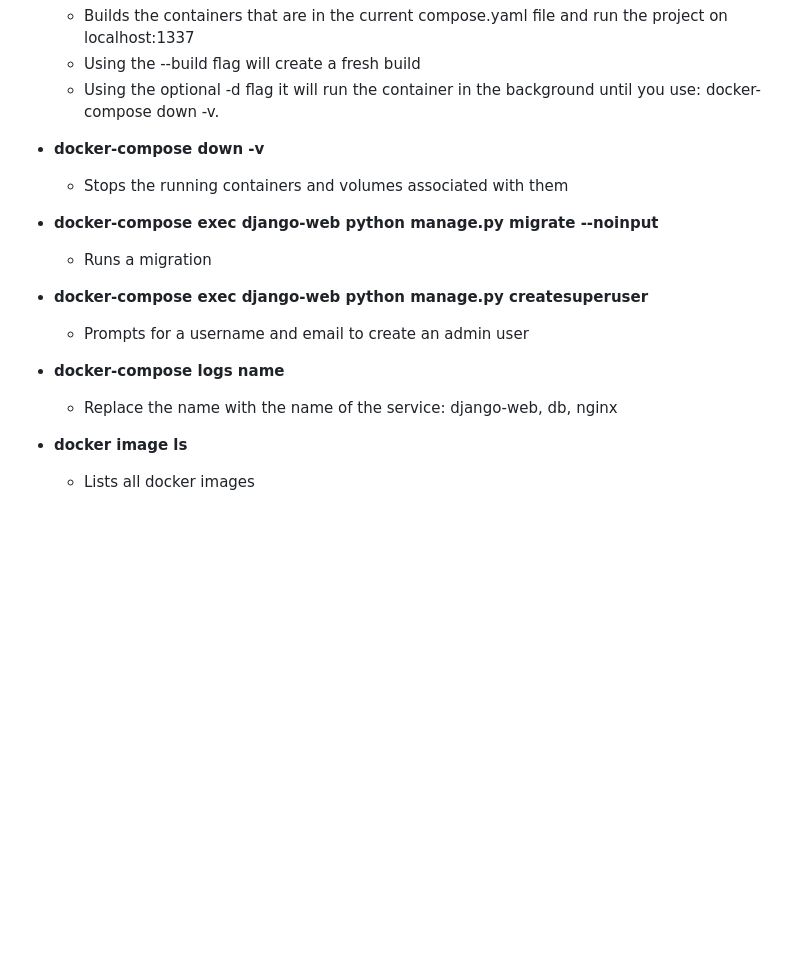
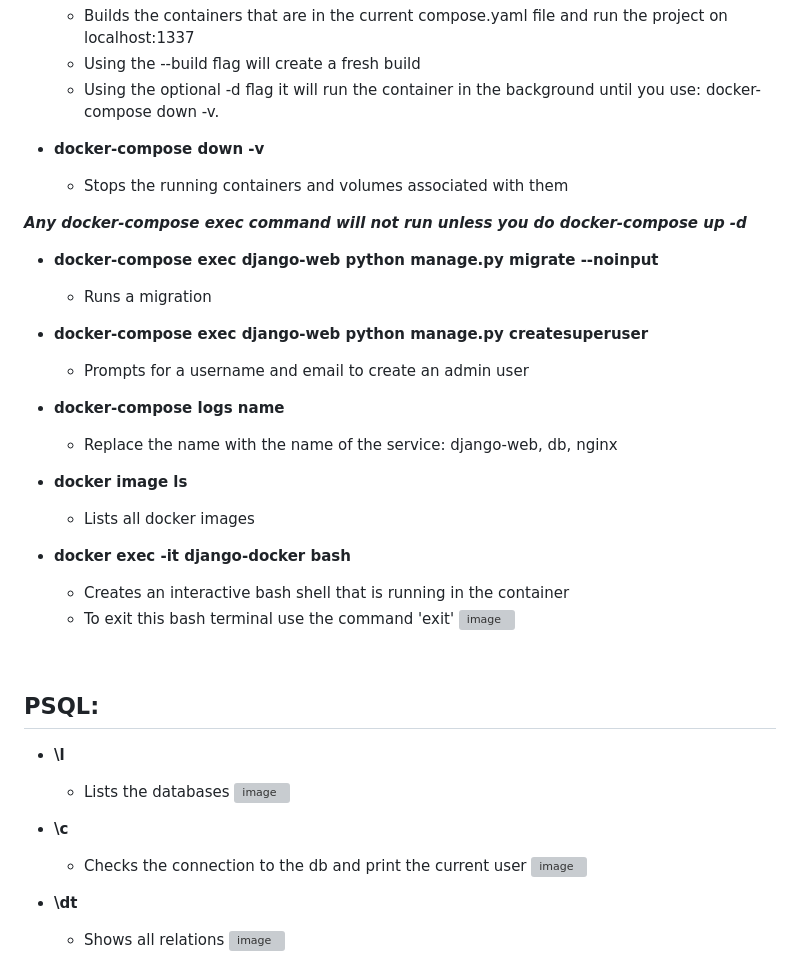
Before and after one commit to DePaul-CSC-394/mini-project-team-five, a Markdown page: README.md, the part around one of its changes. Drawn GitHub-style; blank space fills up the shorter version; grey boxes are pictures that could not be loaded.

```diff
--- a/README.md
+++ b/README.md
@@ -29,6 +29,8 @@
 - **docker-compose down -v**
   - Stops the running containers and volumes associated with them
 
+**_Any docker-compose exec command will not run unless you do docker-compose up -d_**
+
 - **docker-compose exec django-web python manage.py migrate --noinput**
   - Runs a migration
 
@@ -40,4 +42,24 @@
 
 - **docker image ls**
   - Lists all docker images
+
+- **docker exec -it django-docker bash**
+  - Creates an interactive bash shell that is running in the container
+  - To exit this bash terminal use the command 'exit'
+![image](https://github.com/user-attachments/assets/4e614cf1-0d2e-4fcd-8e8e-adc396aea569)
+
 &nbsp;
+
+## PSQL:
+- **\l**
+  - Lists the databases
+![image](https://github.com/user-attachments/assets/8b07c240-6f7b-41eb-9607-1d52af3a4148)
+
+- **\c**
+  - Checks the connection to the db and print the current user
+![image](https://github.com/user-attachments/assets/78fa1170-3b74-4c02-ba2a-85b5874ca399)
+
+- **\dt**
+  - Shows all relations
+![image](https://github.com/user-attachments/assets/8fc36fd0-9331-47f4-a00e-aec231049369)
+
```
Also changed, not shown: other parts of README.md (+3 -0 lines).
